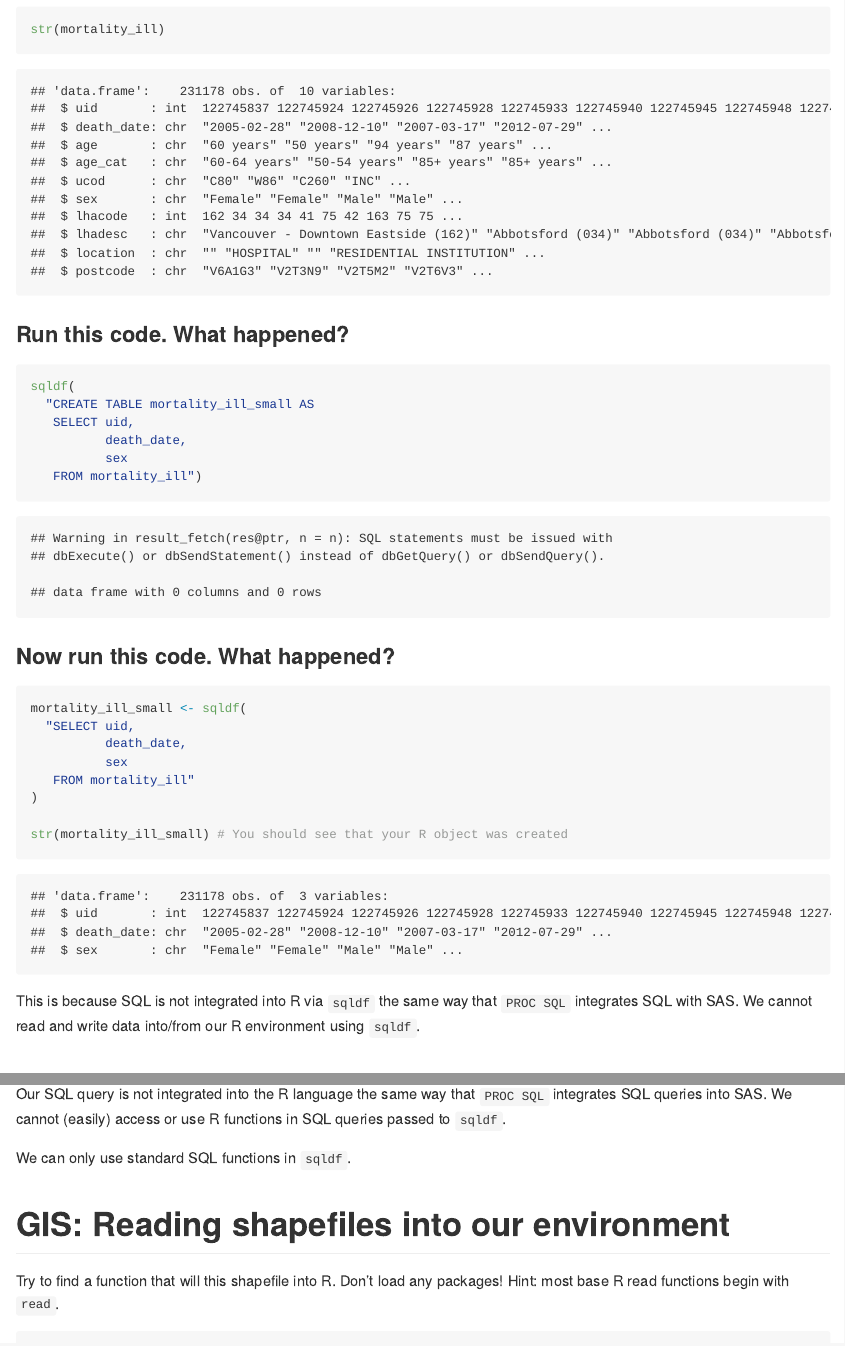
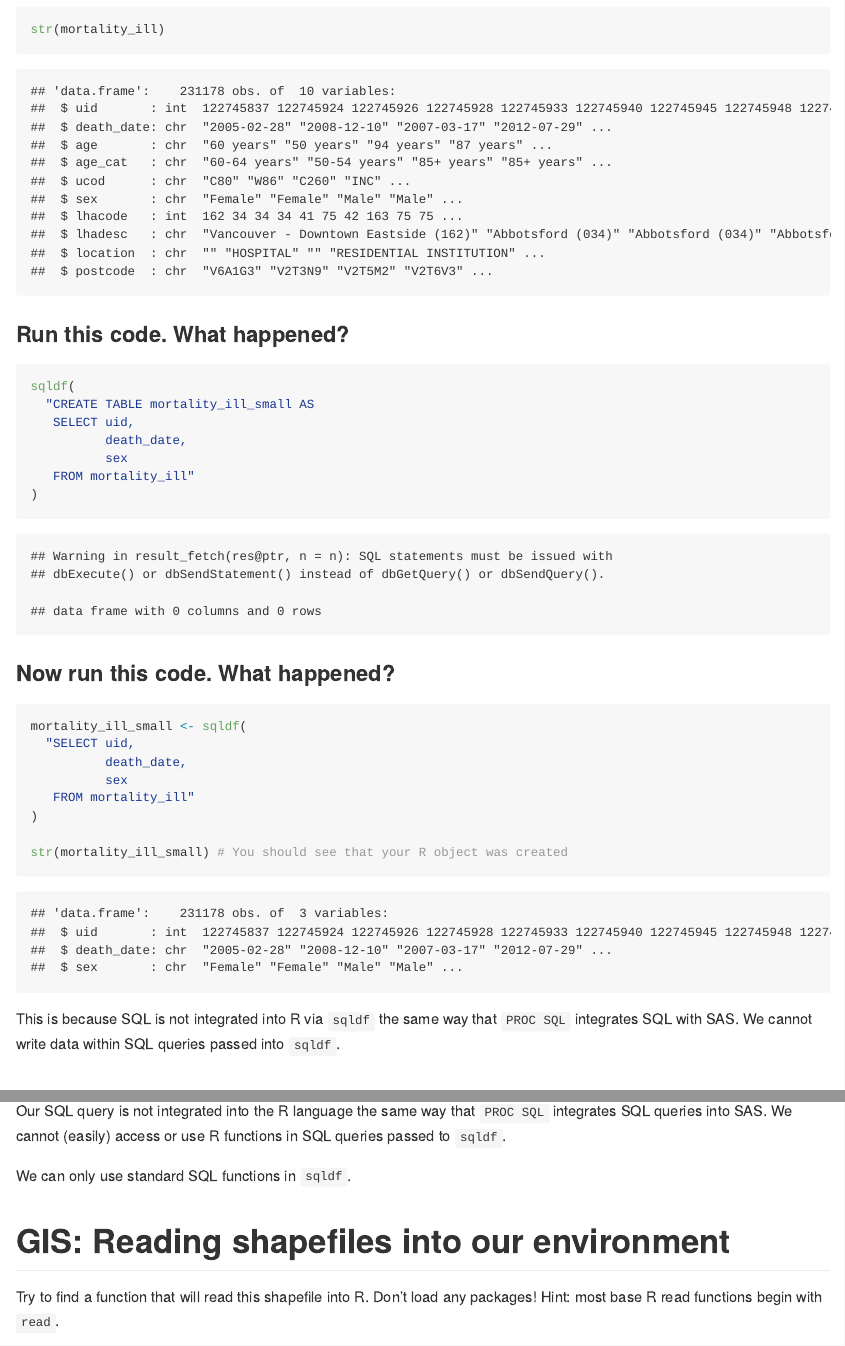
Before and after one commit to andrewfullerton/spph553-in-r, an R Markdown document (examples_walkthrough.Rmd): the page in a window 1100 px wide, from 690 px down, and a second part further down, joined at a grey line. The pictures show the output file examples_walkthrough.md that the author committed with the source, drawn offline in the style of GitHub.

Commit message:
final touches

````diff
--- a/examples_walkthrough.Rmd
+++ b/examples_walkthrough.Rmd
@@ -43,7 +44,7 @@ mortality_ill_small <- sqldf(
 str(mortality_ill_small) # You should see that your R object was created
 ```
 
-This is because SQL is not integrated into R via `sqldf` the same way that `PROC SQL` integrates SQL with SAS. We cannot read and write data into/from our R environment using `sqldf`.
+This is because SQL is not integrated into R via `sqldf` the same way that `PROC SQL` integrates SQL with SAS. We cannot write data within SQL queries passed into `sqldf`.
 
 # SQL: Accessing native R functions in `sqldf`
 
@@ -78,7 +79,7 @@ We can only use standard SQL functions in `sqldf`.
 
 # GIS: Reading shapefiles into our environment
 
-Try to find a function that will this shapefile into R. Don't load any packages! Hint: most base R read functions begin with `read`.
+Try to find a function that will read this shapefile into R. Don't load any packages! Hint: most base R read functions begin with `read`.
 
 ```{r}
 filepath <- "shapefile/lha.shp" # Try to read this filepath in the space below
````
Also changed, not shown: illustrative_examples.R (+5 -4 lines), m7_walkthrough.Rmd (+1 -1 lines), module_7.R (+1 -1 lines), examples_walkthrough.md, m7_walkthrough.md, examples_walkthrough.Rmd (3 more changed lines).
